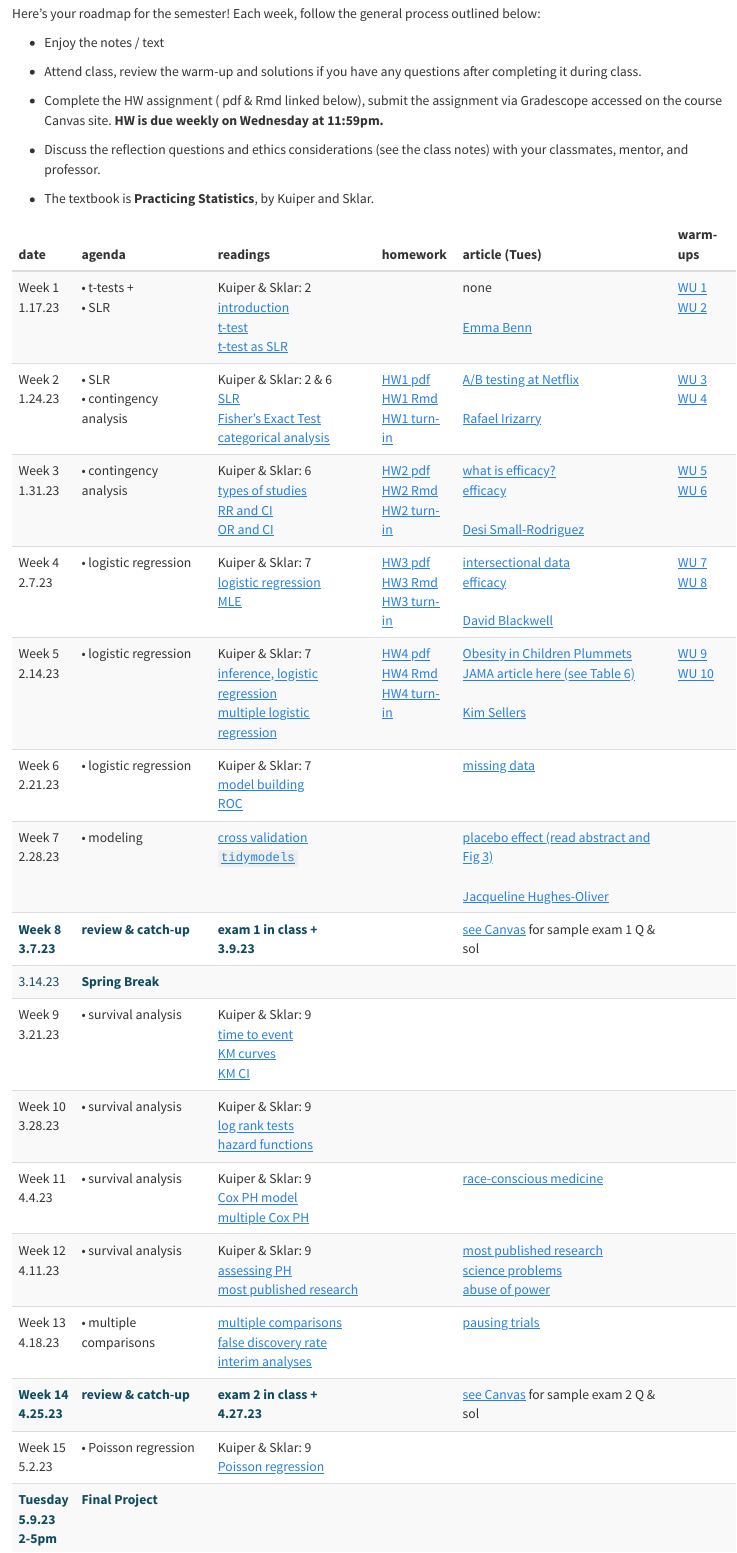
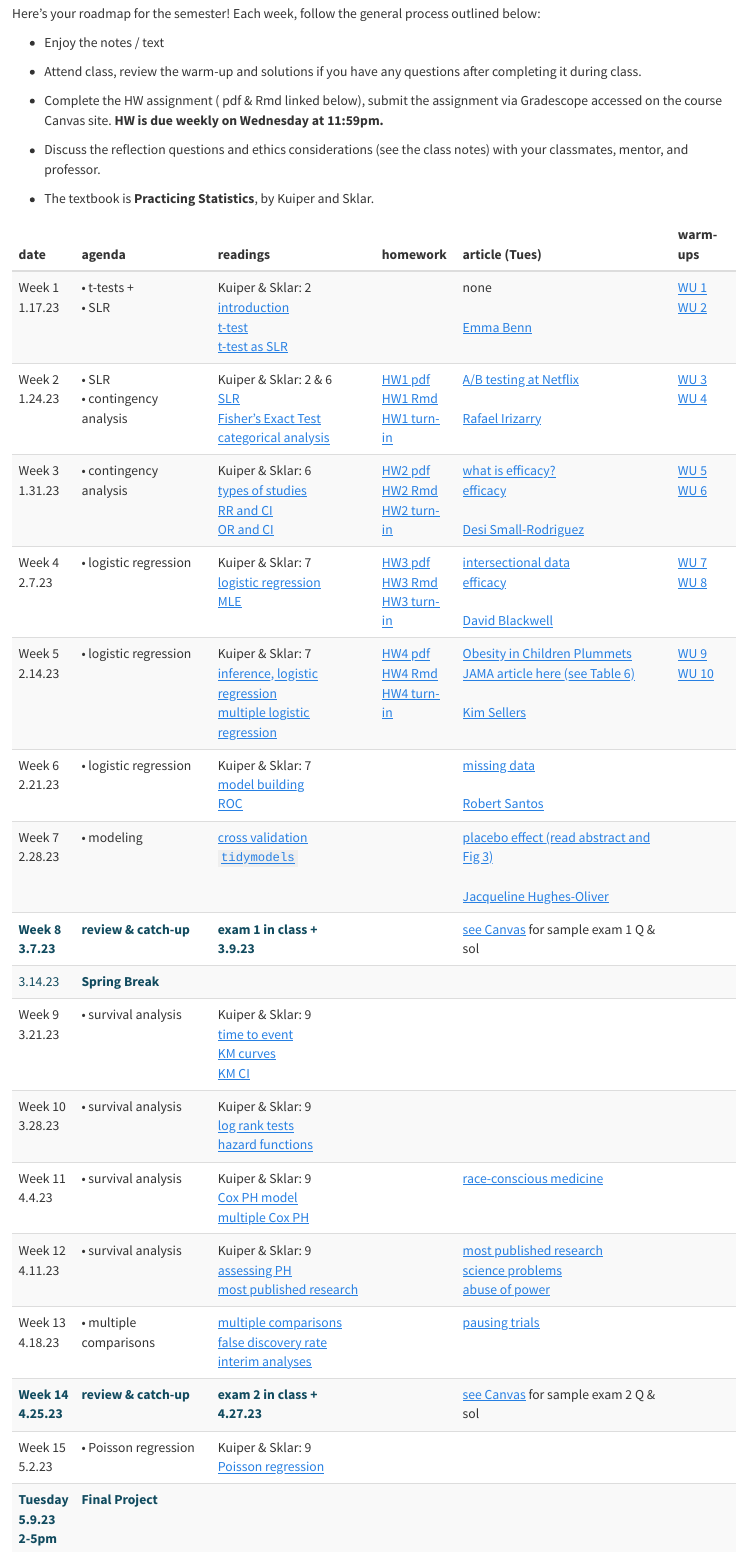
Before and after one commit to hardin47/m150-method-biostat, a Quarto document (index.qmd): the page in a window 1100 px wide, from 70 px down. Rendered offline with R 4.5, knitr and Pandoc in place of Quarto, with nearby package versions.

Commit message:
fix link

```diff
--- a/index.qmd
+++ b/index.qmd
@@ -35,28 +35,28 @@ schedule <- tribble(
   'Kuiper & Sklar: 2 <br> <a href="http://st47s.com/Math150/Notes/intro.html#intro" target = "_blank"><i class="fas fa-book-open"></i> introduction</a> <br> <a href="http://st47s.com/Math150/Notes/t-tests-vs-slr.html#ttest" target = "_blank"><i class="fas fa-book-open"></i> t-test</a> <br> <a href="http://st47s.com/Math150/Notes/t-tests-vs-slr.html#tslr" target = "_blank"><i class="fas fa-book-open"></i> t-test as SLR</a>',
   '',
   '<i class="fas fa-newspaper"></i> none <br> <br> <a href = "https://hardin47.github.io/CURV/scholars/benn.html" target = "_blank">Emma Benn</a>',
-  '<a href="https://m150-method-biostat.netlify.app/handout/wu1_ma150_s23.pdf" target = "_blank"><i class="fas fa-pencil-alt"></i> WU 1</a> <br> <a href="https://m150-method-biostat.netlify.app/hw/wu2_ma150_s23.pdf" target = "_blank"><i class="fas fa-pencil-alt"></i> WU 2</a>',
+  '<a href="https://m150-method-biostat.netlify.app/handout/wu1_ma150_s23.pdf" target = "_blank"><i class="fas fa-pencil-alt"></i> WU 1</a> <br> <a href="https://m150-method-biostat.netlify.app/handout/wu2_ma150_s23.pdf" target = "_blank"><i class="fas fa-pencil-alt"></i> WU 2</a>',
 
 "Week 2 <br> 1.24.23",
   '• SLR <br> • contingency analysis',
   'Kuiper & Sklar: 2 & 6 <br> <a href="http://st47s.com/Math150/Notes/SLR.html#SLR" target = "_blank"><i class="fas fa-book-open"></i> SLR</a> <br> <a href="https://st47s.com/Math150/Notes/analysis-of-categorical-data.html#fisher" target = "_blank"><i class="fas fa-book-open"></i> Fisher&#39;s Exact Test</a> <br> <a href="https://st47s.com/Math150/Notes/analysis-of-categorical-data.html#catest" target = "_blank"><i class="fas fa-book-open"></i> categorical analysis</a>',
   '<a href="https://m150-method-biostat.netlify.app/handout/HW1_m150_s23.pdf" target = "_blank"><i class="fas fa-pencil-alt"></i> HW1 pdf</a> <br> <a href="https://m150-method-biostat.netlify.app/handout/HW1_m150_s23.Rmd" target = "_blank"><i class="fas fa-pencil-alt"></i> HW1 Rmd</a> <br> <a href="https://canvas.pomona.edu/" target = "_blank"><i class="fa-solid fa-paper-plane"></i> HW1 turn-in</a>',
   '<a href = "https://netflixtechblog.com/what-is-an-a-b-test-b08cc1b57962" target = "_blank">A/B testing at Netflix</a> <br> <br> <a href = "https://hardin47.github.io/CURV/scholars/irrizarry.html" target = "_blank">Rafael Irizarry</a>',
-  '<a href="https://m150-method-biostat.netlify.app/handout/wu3_ma150_s23.pdf" target = "_blank"><i class="fas fa-pencil-alt"></i> WU 3</a> <br> <a href="https://m150-method-biostat.netlify.app/hw/wu4_ma150_s23.pdf" target = "_blank"><i class="fas fa-pencil-alt"></i> WU 4</a>',
+  '<a href="https://m150-method-biostat.netlify.app/handout/wu3_ma150_s23.pdf" target = "_blank"><i class="fas fa-pencil-alt"></i> WU 3</a> <br> <a href="https://m150-method-biostat.netlify.app/handout/wu4_ma150_s23.pdf" target = "_blank"><i class="fas fa-pencil-alt"></i> WU 4</a>',
 
 "Week 3 <br> 1.31.23",
   '• contingency analysis',
   'Kuiper & Sklar: 6 <br> <a href="https://st47s.com/Math150/Notes/analysis-of-categorical-data.html#studies" target = "_blank"><i class="fas fa-book-open"></i> types of studies</a> <br> <a href="https://st47s.com/Math150/Notes/analysis-of-categorical-data.html#rr" target = "_blank"><i class="fas fa-book-open"></i> RR and CI</a> <br> <a href="https://st47s.com/Math150/Notes/analysis-of-categorical-data.html#or" target = "_blank"><i class="fas fa-book-open"></i> OR and CI</a>',
   '<a href="https://m150-method-biostat.netlify.app/handout/HW2_m150_s23.pdf" target = "_blank"><i class="fas fa-pencil-alt"></i> HW2 pdf</a> <br> <a href="https://m150-method-biostat.netlify.app/handout/HW2_m150_s23.Rmd" target = "_blank"><i class="fas fa-pencil-alt"></i> HW2 Rmd</a> <br> <a href="https://canvas.pomona.edu/" target = "_blank"><i class="fa-solid fa-paper-plane"></i> HW2 turn-in</a>',
   '<a href = "https://www.nytimes.com/2020/12/13/learning/what-does-95-effective-mean-teaching-the-math-of-vaccine-efficacy.html" target = "_blank">what is efficacy?</a> <br> <a href = "https://www.nytimes.com/2020/11/18/health/pfizer-covid-vaccine.html" target = "_blank">efficacy</a> <br> <br> <a href = "https://hardin47.github.io/CURV/scholars/small-rodriguez.html" target = "_blank">Desi Small-Rodriguez</a>',
-  '<a href="https://m150-method-biostat.netlify.app/handout/wu5_ma150_s23.pdf" target = "_blank"><i class="fas fa-pencil-alt"></i> WU 5</a> <br> <a href="https://m150-method-biostat.netlify.app/hw/wu6_ma150_s23.pdf" target = "_blank"><i class="fas fa-pencil-alt"></i> WU 6</a>',
+  '<a href="https://m150-method-biostat.netlify.app/handout/wu5_ma150_s23.pdf" target = "_blank"><i class="fas fa-pencil-alt"></i> WU 5</a> <br> <a href="https://m150-method-biostat.netlify.app/handout/wu6_ma150_s23.pdf" target = "_blank"><i class="fas fa-pencil-alt"></i> WU 6</a>',
 
 "Week 4 <br> 2.7.23",
   '• logistic regression',
   'Kuiper & Sklar: 7 <br> <a href="https://st47s.com/Math150/Notes/logistic-regression.html#logmodel" target = "_blank"><i class="fas fa-book-open"></i> logistic regression</a> <br> <a href="https://st47s.com/Math150/Notes/logistic-regression.html#logMLE" target = "_blank"><i class="fas fa-book-open"></i> MLE</a>',
   '<a href="https://m150-method-biostat.netlify.app/handout/HW3_m150_s23.pdf" target = "_blank"><i class="fas fa-pencil-alt"></i> HW3 pdf</a> <br> <a href="https://m150-method-biostat.netlify.app/handout/HW3_m150_s23.Rmd" target = "_blank"><i class="fas fa-pencil-alt"></i> HW3 Rmd</a> <br> <a href="https://canvas.pomona.edu/" target = "_blank"><i class="fa-solid fa-paper-plane"></i> HW3 turn-in</a>',
   '<a href = "https://weallcount.com/2019/06/21/intersectionality-data-2/" target = "_blank">intersectional data</a> <br> <a href = "https://www.nytimes.com/2020/11/18/health/pfizer-covid-vaccine.html" target = "_blank">efficacy</a> <br> <br> <a href = "https://hardin47.github.io/CURV/scholars/blackwell.html" target = "_blank">David Blackwell</a>',
-  '<a href="https://m150-method-biostat.netlify.app/handout/wu7_ma150_s23.pdf" target = "_blank"><i class="fas fa-pencil-alt"></i> WU 7</a> <br> <a href="https://m150-method-biostat.netlify.app/hw/wu8_ma150_s23.pdf" target = "_blank"><i class="fas fa-pencil-alt"></i> WU 8</a>',
+  '<a href="https://m150-method-biostat.netlify.app/handout/wu7_ma150_s23.pdf" target = "_blank"><i class="fas fa-pencil-alt"></i> WU 7</a> <br> <a href="https://m150-method-biostat.netlify.app/handout/wu8_ma150_s23.pdf" target = "_blank"><i class="fas fa-pencil-alt"></i> WU 8</a>',
 
 
 "Week 5 <br> 2.14.23",
@@ -64,13 +64,13 @@ schedule <- tribble(
   'Kuiper & Sklar: 7 <br> <a href="hhttps://st47s.com/Math150/Notes/logistic-regression.html#loginf" target = "_blank"><i class="fas fa-book-open"></i> inference, logistic regression</a> <br> <a href="https://st47s.com/Math150/Notes/logistic-regression.html#multlog" target = "_blank"><i class="fas fa-book-open"></i> multiple logistic regression</a>',
   '<a href="https://m150-method-biostat.netlify.app/handout/HW4_m150_s23.pdf" target = "_blank"><i class="fas fa-pencil-alt"></i> HW4 pdf</a> <br> <a href="https://m150-method-biostat.netlify.app/handout/HW4_m150_s23.Rmd" target = "_blank"><i class="fas fa-pencil-alt"></i> HW4 Rmd</a> <br> <a href="https://canvas.pomona.edu/" target = "_blank"><i class="fa-solid fa-paper-plane"></i> HW4 turn-in</a>',
   '<a href = "https://www.nytimes.com/2014/02/26/health/obesity-rate-for-young-children-plummets-43-in-a-decade.html" target = "_blank">Obesity in Children Plummets</a> <br> <a href = "https://jamanetwork.com/journals/jama/fullarticle/1832542" target = "_blank"> JAMA article here (see Table 6)</a><br> <br> <a href = "https://hardin47.github.io/CURV/scholars/sellers.html" target = "_blank">Kim Sellers</a>',
-    '<a href="https://m150-method-biostat.netlify.app/handout/wu9_ma150_s23.pdf" target = "_blank"><i class="fas fa-pencil-alt"></i> WU 9</a> <br> <a href="https://m150-method-biostat.netlify.app/hw/wu10_ma150_s23.pdf" target = "_blank"><i class="fas fa-pencil-alt"></i> WU 10</a>',
+    '<a href="https://m150-method-biostat.netlify.app/handout/wu9_ma150_s23.pdf" target = "_blank"><i class="fas fa-pencil-alt"></i> WU 9</a> <br> <a href="https://m150-method-biostat.netlify.app/handout/wu10_ma150_s23.pdf" target = "_blank"><i class="fas fa-pencil-alt"></i> WU 10</a>',
 
 "Week 6 <br> 2.21.23",
   '• logistic regression',
   'Kuiper & Sklar: 7 <br> <a href="https://st47s.com/Math150/Notes/logistic-regression.html#logstep" target = "_blank"><i class="fas fa-book-open"></i> model building</a> <br> <a href="https://st47s.com/Math150/Notes/logistic-regression.html#roc" target = "_blank"><i class="fas fa-book-open"></i> ROC</a>',
   '',
-  '<a href = "https://towardsdatascience.com/missing-data-effects-on-the-correlation-between-ice-cream-sales-and-temperature-f4bb2b3fcde1" target = "_blank">missing data</a>',
+  '<a href = "https://towardsdatascience.com/missing-data-effects-on-the-correlation-between-ice-cream-sales-and-temperature-f4bb2b3fcde1" target = "_blank">missing data</a> <br> <br> <a href = "https://hardin47.github.io/CURV/scholars/santos.html" target = "_blank">Robert Santos</a>',
   '',
 
 "Week 7 <br> 2.28.23",
```
Also changed, not shown: 3 other files.
